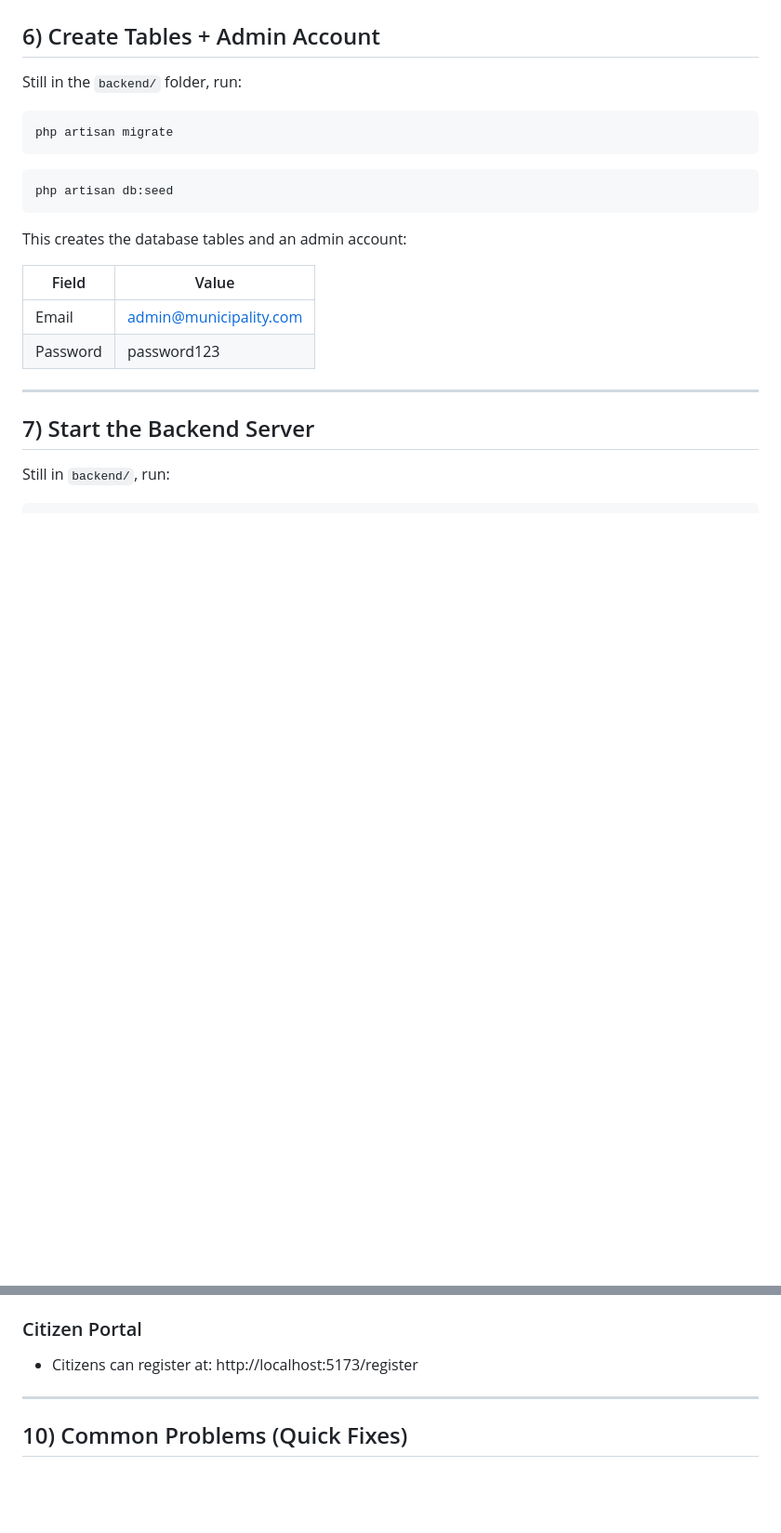
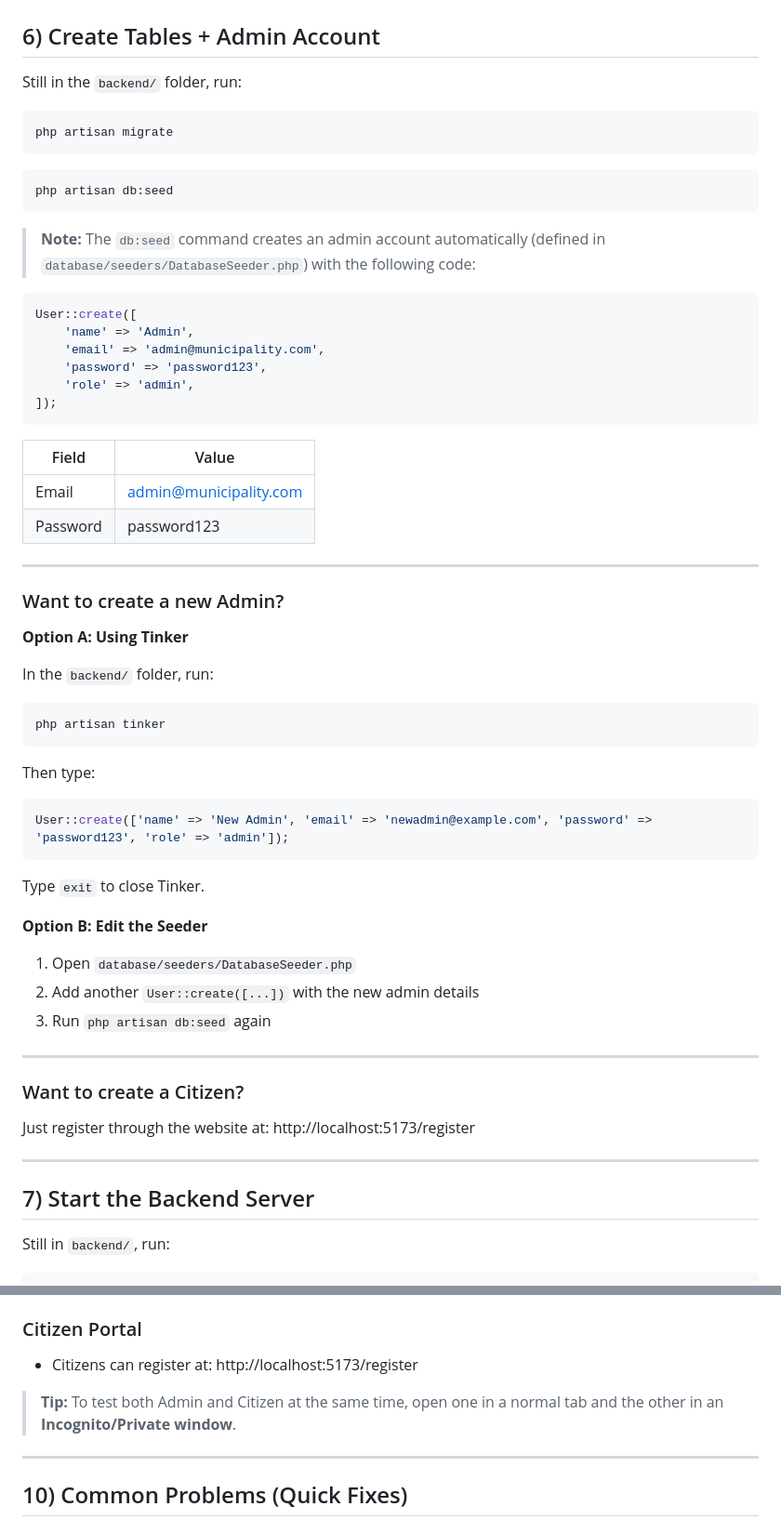
Before and after one commit to Kareem-hassanieh/municipality-system, a Markdown page: README.md, 2 parts joined by grey strips. Shown at 93% size. Rendered like a GitHub page; blank space fills up the shorter version.

````diff
--- a/README.md
+++ b/README.md
@@ -127,12 +127,53 @@ php artisan migrate
 php artisan db:seed
 ```
 
-This creates the database tables and an admin account:
+> **Note:** The `db:seed` command creates an admin account automatically (defined in `database/seeders/DatabaseSeeder.php`) with the following code:
+
+```php
+User::create([
+    'name' => 'Admin',
+    'email' => 'admin@municipality.com',
+    'password' => 'password123',
+    'role' => 'admin',
+]);
+```
 
 | Field    | Value                    |
 |----------|--------------------------|
 | Email    | admin@municipality.com   |
 | Password | password123              |
+
+---
+
+### Want to create a new Admin?
+
+**Option A: Using Tinker**
+
+In the `backend/` folder, run:
+
+```powershell
+php artisan tinker
+```
+
+Then type:
+
+```php
+User::create(['name' => 'New Admin', 'email' => 'newadmin@example.com', 'password' => 'password123', 'role' => 'admin']);
+```
+
+Type `exit` to close Tinker.
+
+**Option B: Edit the Seeder**
+
+1. Open `database/seeders/DatabaseSeeder.php`
+2. Add another `User::create([...])` with the new admin details
+3. Run `php artisan db:seed` again
+
+---
+
+### Want to create a Citizen?
+
+Just register through the website at: http://localhost:5173/register
 
 ---
 
@@ -192,6 +233,8 @@ Open your browser:
 ### Citizen Portal
 - Citizens can register at: http://localhost:5173/register
 
+> **Tip:** To test both Admin and Citizen at the same time, open one in a normal tab and the other in an **Incognito/Private window**.
+
 ---
 
 ## 10) Common Problems (Quick Fixes)
````
